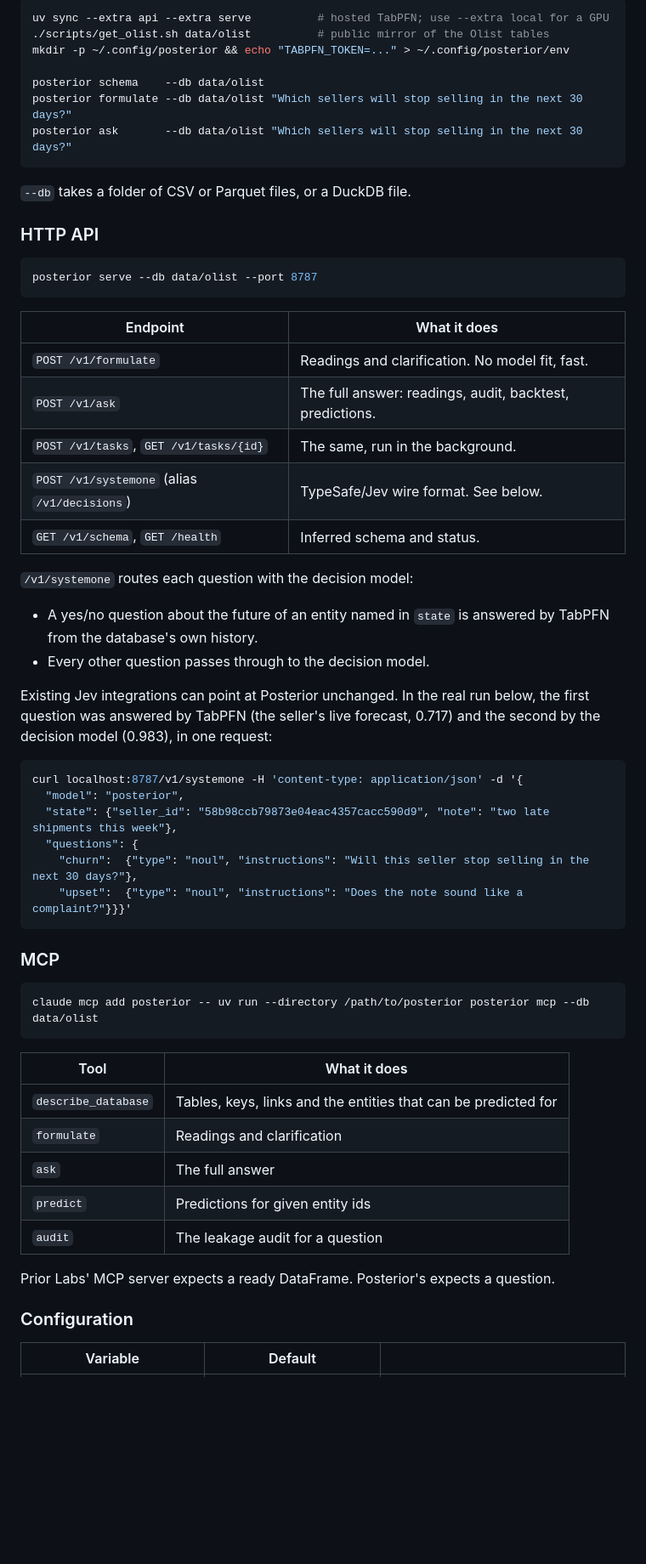
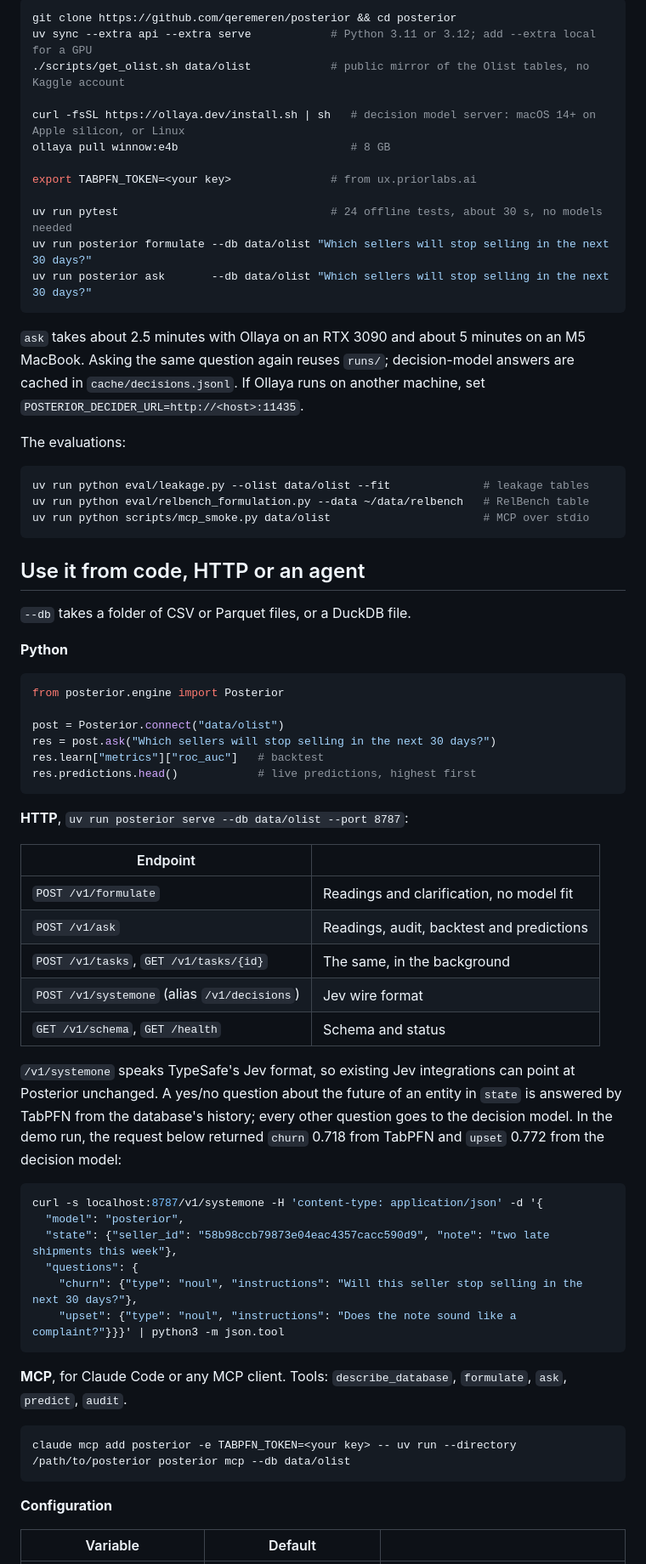
Before and after one commit to qeremeren/posterior, a Markdown page: README.md, the part around one of its changes. Shown at 85% size. Rendered like a GitHub page; blank space fills up the shorter version.

````diff
--- a/README.md
+++ b/README.md
@@ -178,64 +113,78 @@ Requirements:
 
 ```sh
-uv sync --extra api --extra serve          # hosted TabPFN; use --extra local for a GPU
-./scripts/get_olist.sh data/olist          # public mirror of the Olist tables
-mkdir -p ~/.config/posterior && echo "TABPFN_TOKEN=..." > ~/.config/posterior/env
+git clone https://github.com/qeremeren/posterior && cd posterior
+uv sync --extra api --extra serve            # Python 3.11 or 3.12; add --extra local for a GPU
+./scripts/get_olist.sh data/olist            # public mirror of the Olist tables, no Kaggle account
 
-posterior schema    --db data/olist
-posterior formulate --db data/olist "Which sellers will stop selling in the next 30 days?"
-posterior ask       --db data/olist "Which sellers will stop selling in the next 30 days?"
+curl -fsSL https://ollaya.dev/install.sh | sh   # decision model server: macOS 14+ on Apple silicon, or Linux
+ollaya pull winnow:e4b                          # 8 GB
+
+export TABPFN_TOKEN=<your key>               # from ux.priorlabs.ai
+
+uv run pytest                                # 24 offline tests, about 30 s, no models needed
+uv run posterior formulate --db data/olist "Which sellers will stop selling in the next 30 days?"
+uv run posterior ask       --db data/olist "Which sellers will stop selling in the next 30 days?"
 ```
+
+`ask` takes about 2.5 minutes with Ollaya on an RTX 3090 and about 5 minutes on an M5 MacBook. Asking
+the same question again reuses `runs/`; decision-model answers are cached in `cache/decisions.jsonl`.
+If Ollaya runs on another machine, set `POSTERIOR_DECIDER_URL=http://<host>:11435`.
+
+The evaluations:
+
+```sh
+uv run python eval/leakage.py --olist data/olist --fit              # leakage tables
+uv run python eval/relbench_formulation.py --data ~/data/relbench   # RelBench table
+uv run python scripts/mcp_smoke.py data/olist                       # MCP over stdio
+```
+
+## Use it from code, HTTP or an agent
 
 `--db` takes a folder of CSV or Parquet files, or a DuckDB file.
 
-### HTTP API
+**Python**
+
+```python
+from posterior.engine import Posterior
+
+post = Posterior.connect("data/olist")
+res = post.ask("Which sellers will stop selling in the next 30 days?")
+res.learn["metrics"]["roc_auc"]   # backtest
+res.predictions.head()            # live predictions, highest first
+```
+
+**HTTP**, `uv run posterior serve --db data/olist --port 8787`:
+
+| Endpoint | |
+|---|---|
+| `POST /v1/formulate` | Readings and clarification, no model fit |
+| `POST /v1/ask` | Readings, audit, backtest and predictions |
+| `POST /v1/tasks`, `GET /v1/tasks/{id}` | The same, in the background |
+| `POST /v1/systemone` (alias `/v1/decisions`) | Jev wire format |
+| `GET /v1/schema`, `GET /health` | Schema and status |
+
+`/v1/systemone` speaks TypeSafe's Jev format, so existing Jev integrations can point at Posterior unchanged.
+A yes/no question about the future of an entity in `state` is answered by TabPFN from the database's
+history; every other question goes to the decision model. In the demo run, the request below returned
+`churn` 0.718 from TabPFN and `upset` 0.772 from the decision model:
 
 ```sh
-posterior serve --db data/olist --port 8787
-```
-
-| Endpoint | What it does |
-|---|---|
-| `POST /v1/formulate` | Readings and clarification. No model fit, fast. |
-| `POST /v1/ask` | The full answer: readings, audit, backtest, predictions. |
-| `POST /v1/tasks`, `GET /v1/tasks/{id}` | The same, run in the background. |
-| `POST /v1/systemone` (alias `/v1/decisions`) | TypeSafe/Jev wire format. See below. |
-| `GET /v1/schema`, `GET /health` | Inferred schema and status. |
-
-`/v1/systemone` routes each question with the decision model:
-- A yes/no question about the future of an entity named in `state` is answered by TabPFN from the database's own history.
-- Every other question passes through to the decision model.
-
-Existing Jev integrations can point at Posterior unchanged. In the real run below, the first question
-was answered by TabPFN (the seller's live forecast, 0.717) and the second by the decision model (0.983),
-in one request:
-
-```sh
-curl localhost:8787/v1/systemone -H 'content-type: application/json' -d '{
+curl -s localhost:8787/v1/systemone -H 'content-type: application/json' -d '{
   "model": "posterior",
   "state": {"seller_id": "58b98ccb79873e04eac4357cacc590d9", "note": "two late shipments this week"},
   "questions": {
-    "churn":  {"type": "noul", "instructions": "Will this seller stop selling in the next 30 days?"},
-    "upset":  {"type": "noul", "instructions": "Does the note sound like a complaint?"}}}'
+    "churn": {"type": "noul", "instructions": "Will this seller stop selling in the next 30 days?"},
+    "upset": {"type": "noul", "instructions": "Does the note sound like a complaint?"}}}' | python3 -m json.tool
 ```
 
-### MCP
+**MCP**, for Claude Code or any MCP client. Tools: `describe_database`, `formulate`, `ask`, `predict`,
+`audit`.
 
 ```sh
-claude mcp add posterior -- uv run --directory /path/to/posterior posterior mcp --db data/olist
+claude mcp add posterior -e TABPFN_TOKEN=<your key> -- uv run --directory /path/to/posterior posterior mcp --db data/olist
 ```
 
-| Tool | What it does |
-|---|---|
-| `describe_database` | Tables, keys, links and the entities that can be predicted for |
-| `formulate` | Readings and clarification |
-| `ask` | The full answer |
-| `predict` | Predictions for given entity ids |
-| `audit` | The leakage audit for a question |
-
-Prior Labs' MCP server expects a ready DataFrame. Posterior's expects a question.
-
-### Configuration
+**Configuration**
 
 | Variable | Default | |
 |---|---|---|
````
Also changed, not shown: other parts of README.md (+85 -152 lines).
